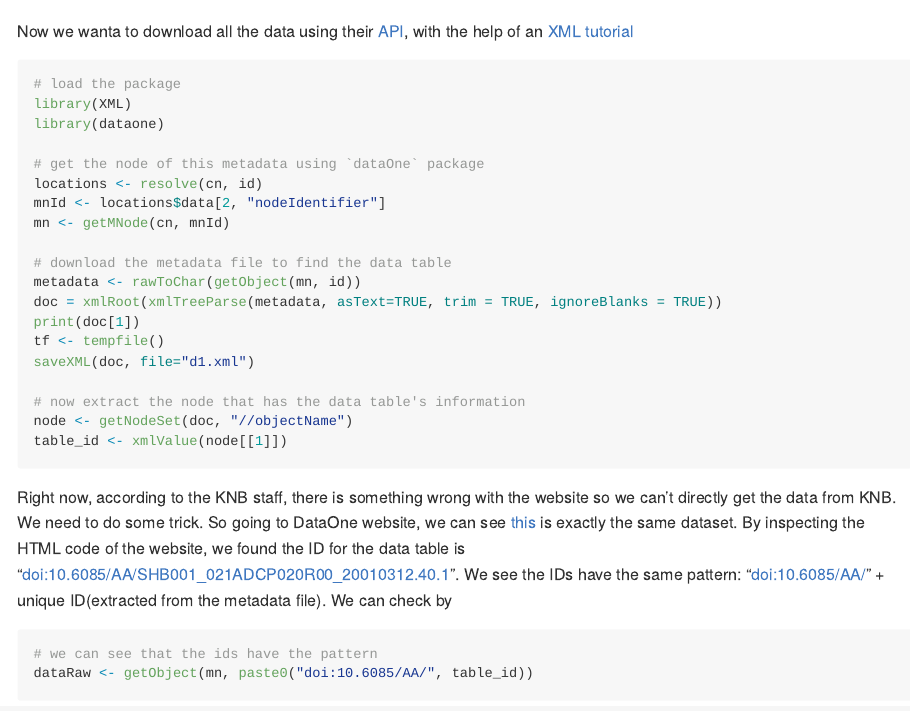
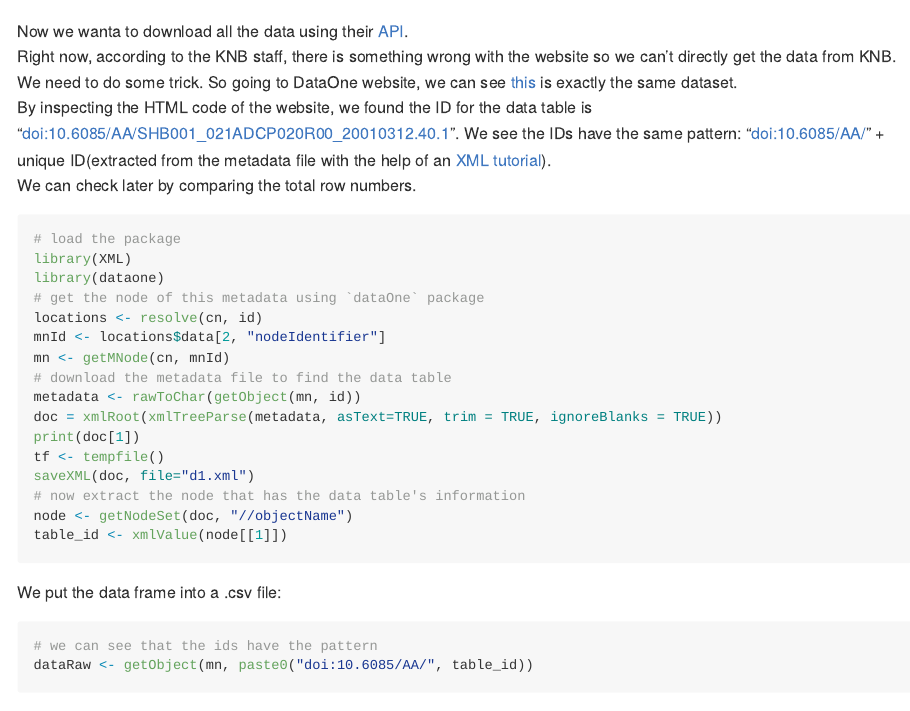
Before and after one commit to cabinetofcuriosity/knb-explore, an R Markdown document (code/knb-notebook3.Rmd): the page in a window 1100 px wide, from 4250 px down. Rendered offline with R 4.5, knitr and Pandoc, with nearby package versions; some code elsewhere in the file could not run offline.

Commit message:
Update knb-notebook3.Rmd

````diff
--- a/code/knb-notebook3.Rmd
+++ b/code/knb-notebook3.Rmd
@@ -128,31 +128,31 @@ id <- dataset_w_pop[1, 2]
 ```
 
 
-Now we wanta to download all the data using their [API](https://github.com/DataONEorg/rdataone), with the help of an [XML tutorial](https://www.stat.berkeley.edu/~statcur/Workshop2/Presentations/XML.pdf)
+Now we wanta to download all the data using their [API](https://github.com/DataONEorg/rdataone).
+Right now, according to the KNB staff, there is something wrong with the website so we can't directly get the data from KNB. We need to do some trick. So going to DataOne website, we can see [this](https://search.dataone.org/view/doi:10.6085/AA/SHB001_021ADCP020R00_20010312.50.1) is exactly the same dataset.
+By inspecting the HTML code of the website, we found the ID for the data table is "doi:10.6085/AA/SHB001_021ADCP020R00_20010312.40.1". We see the IDs have the same pattern: "doi:10.6085/AA/" + unique ID(extracted from the metadata file with the help of an [XML tutorial](https://www.stat.berkeley.edu/~statcur/Workshop2/Presentations/XML.pdf)).
+We can check later by comparing the total row numbers.
+
 ```{r, eval = FALSE}
 # load the package
 library(XML)
 library(dataone)
-
 # get the node of this metadata using `dataOne` package
 locations <- resolve(cn, id)
 mnId <- locations$data[2, "nodeIdentifier"]
 mn <- getMNode(cn, mnId)
-
 # download the metadata file to find the data table
 metadata <- rawToChar(getObject(mn, id))
 doc = xmlRoot(xmlTreeParse(metadata, asText=TRUE, trim = TRUE, ignoreBlanks = TRUE))
 print(doc[1])
 tf <- tempfile()
 saveXML(doc, file="d1.xml")
-
 # now extract the node that has the data table's information
 node <- getNodeSet(doc, "//objectName")
 table_id <- xmlValue(node[[1]])
 ```
 
-
-Right now, according to the KNB staff, there is something wrong with the website so we can't directly get the data from KNB. We need to do some trick. So going to DataOne website, we can see [this](https://search.dataone.org/view/doi:10.6085/AA/SHB001_021ADCP020R00_20010312.50.1) is exactly the same dataset. By inspecting the HTML code of the website, we found the ID for the data table is "doi:10.6085/AA/SHB001_021ADCP020R00_20010312.40.1". We see the IDs have the same pattern: "doi:10.6085/AA/" + unique ID(extracted from the metadata file). We can check by
+We put the data frame into a .csv file:
 ```{r}
 # we can see that the ids have the pattern
 dataRaw <- getObject(mn, paste0("doi:10.6085/AA/", table_id))
````
Also changed, not shown: code/knb-notebook3.Rmd (1 more changed lines).
